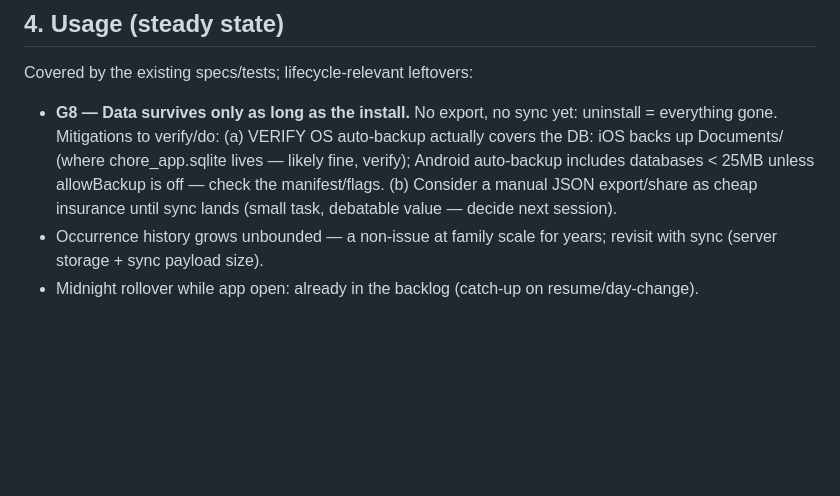
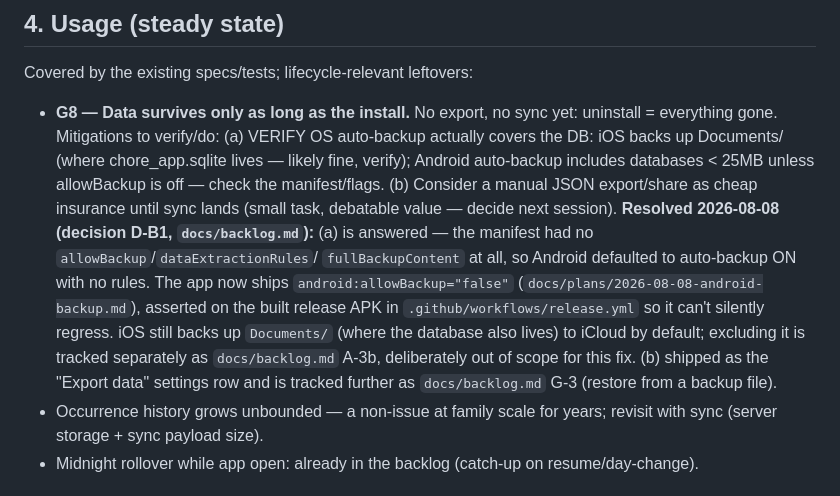
Before and after one commit to igorzamyslov/chore-app, a Markdown page: docs/app-lifecycle.md, the part around the change. GitHub-like rendering; blank space fills up the shorter version.

Commit message:
Close app-lifecycle G8(a): Android auto-backup decided (D-B1)

```diff
--- a/docs/app-lifecycle.md
+++ b/docs/app-lifecycle.md
@@ -72,6 +72,17 @@ Covered by the existing specs/tests; lifecycle-relevant leftovers:
   off — check the manifest/flags. (b) Consider a manual JSON
   export/share as cheap insurance until sync lands (small task,
   debatable value — decide next session).
+  **Resolved 2026-08-08 (decision D-B1, `docs/backlog.md`):** (a) is
+  answered — the manifest had no `allowBackup`/`dataExtractionRules`/
+  `fullBackupContent` at all, so Android defaulted to auto-backup ON
+  with no rules. The app now ships `android:allowBackup="false"`
+  (`docs/plans/2026-08-08-android-backup.md`), asserted on the built
+  release APK in `.github/workflows/release.yml` so it can't silently
+  regress. iOS still backs up `Documents/` (where the database also
+  lives) to iCloud by default; excluding it is tracked separately as
+  `docs/backlog.md` A-3b, deliberately out of scope for this fix. (b)
+  shipped as the "Export data" settings row and is tracked further as
+  `docs/backlog.md` G-3 (restore from a backup file).
 - Occurrence history grows unbounded — a non-issue at family scale for
   years; revisit with sync (server storage + sync payload size).
 - Midnight rollover while app open: already in the backlog (catch-up on
```
